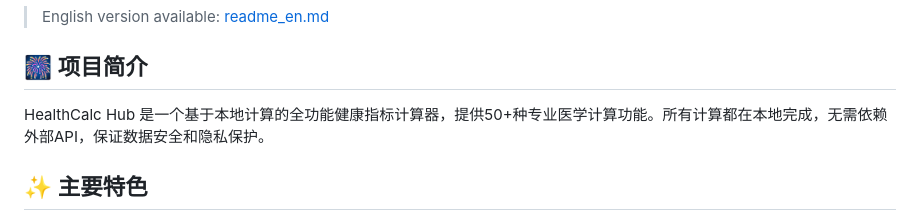
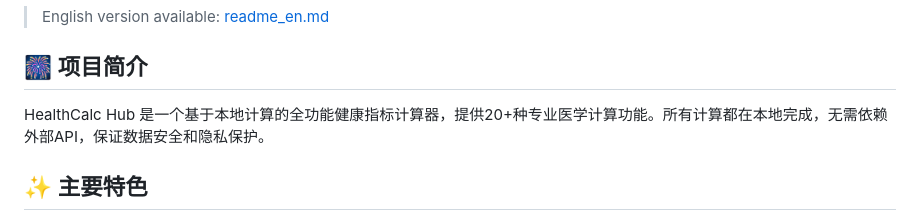
Before and after one commit to pluckypioneer/HealthCalc-Hub, a Markdown page: README.md, the part around the change. GitHub-like rendering.

```diff
--- a/README.md
+++ b/README.md
@@ -4,7 +4,7 @@
 
 ## 🎆 项目简介
 
-HealthCalc Hub 是一个基于本地计算的全功能健康指标计算器，提供50+种专业医学计算功能。所有计算都在本地完成，无需依赖外部API，保证数据安全和隐私保护。
+HealthCalc Hub 是一个基于本地计算的全功能健康指标计算器，提供20+种专业医学计算功能。所有计算都在本地完成，无需依赖外部API，保证数据安全和隐私保护。
 
 ## ✨ 主要特色
 
```
